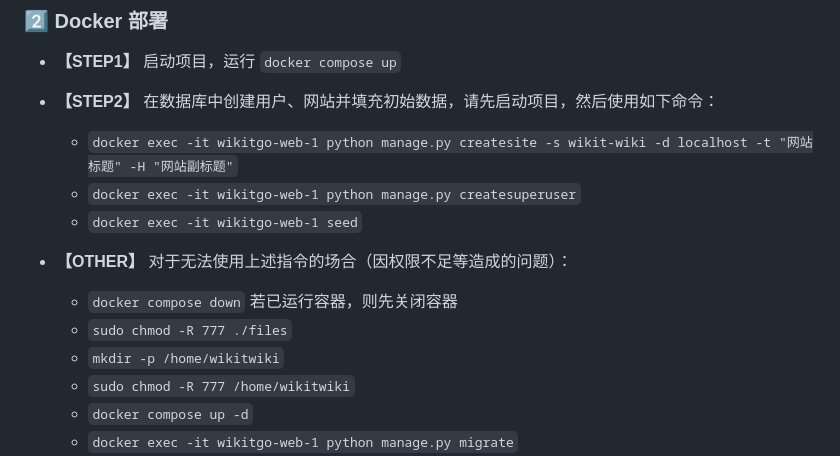
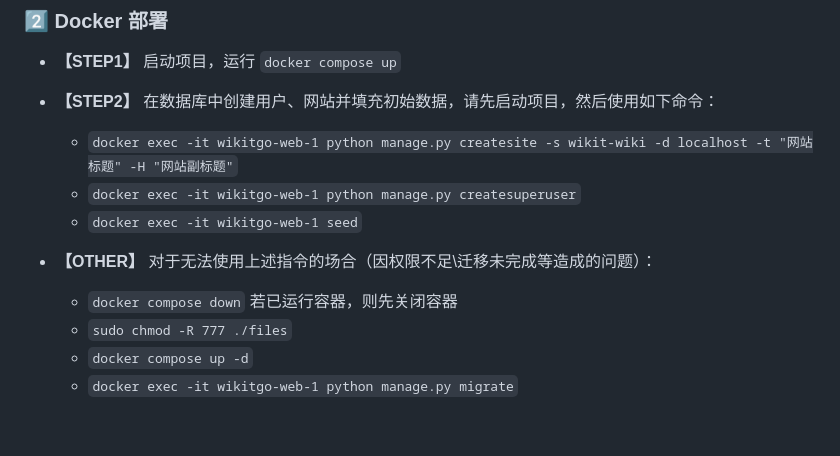
Before and after one commit to WikitTeam/ProjectWikit, a Markdown page: README.md, the part around the change. Drawn GitHub-style; folded sections open; blank space fills up the shorter version.

Commit message:
修正部署流程

```diff
--- a/README.md
+++ b/README.md
@@ -52,11 +52,9 @@
      - `docker exec -it wikitgo-web-1 python manage.py createsuperuser`
      - `docker exec -it wikitgo-web-1 seed`
 
-   - **【OTHER】** 对于无法使用上述指令的场合（因权限不足等造成的问题）：
+   - **【OTHER】** 对于无法使用上述指令的场合（因权限不足\迁移未完成等造成的问题）：
      - `docker compose down` 若已运行容器，则先关闭容器
      - `sudo chmod -R 777 ./files`
-     - `mkdir -p /home/wikitwiki`
-     - `sudo chmod -R 777 /home/wikitwiki`
      - `docker compose up -d`
      - `docker exec -it wikitgo-web-1 python manage.py migrate`
      - `docker exec -it wikitgo-web-1 python manage.py createsite -s wikit-wiki -d 网站域名 -t "网站标题" -H "网站副标题"`
```
